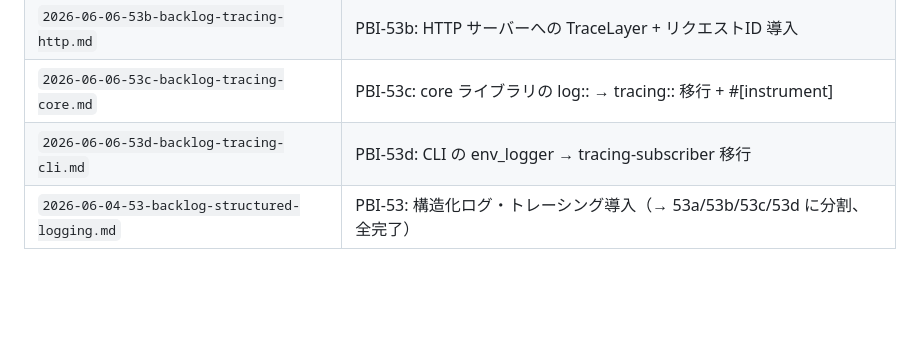
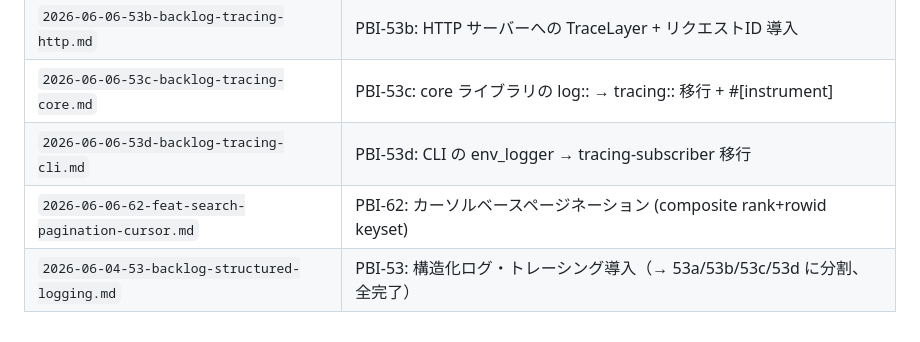
Before and after one commit to armaniacs/shiotsuchi-search, a Markdown page: .plan/00-INDEX.md, the part around the change. Rendered like a GitHub page; blank space fills up the shorter version.

Commit message:
docs(pbi): archive PBI-62 (cursor pagination)

```diff
--- a/.plan/00-INDEX.md
+++ b/.plan/00-INDEX.md
@@ -100,4 +100,5 @@
 | `2026-06-06-53b-backlog-tracing-http.md` | PBI-53b: HTTP サーバーへの TraceLayer + リクエストID 導入 |
 | `2026-06-06-53c-backlog-tracing-core.md` | PBI-53c: core ライブラリの log:: → tracing:: 移行 + #[instrument] |
 | `2026-06-06-53d-backlog-tracing-cli.md` | PBI-53d: CLI の env_logger → tracing-subscriber 移行 |
+| `2026-06-06-62-feat-search-pagination-cursor.md` | PBI-62: カーソルベースページネーション (composite rank+rowid keyset) |
 | `2026-06-04-53-backlog-structured-logging.md` | PBI-53: 構造化ログ・トレーシング導入（→ 53a/53b/53c/53d に分割、全完了） |
```
Also changed, not shown: .plan/archived/2026-06-06-62-feat-search-pagination-cursor.md (renamed from pbi/2026-06-06-62-feat-search-pagination-cursor.md).
